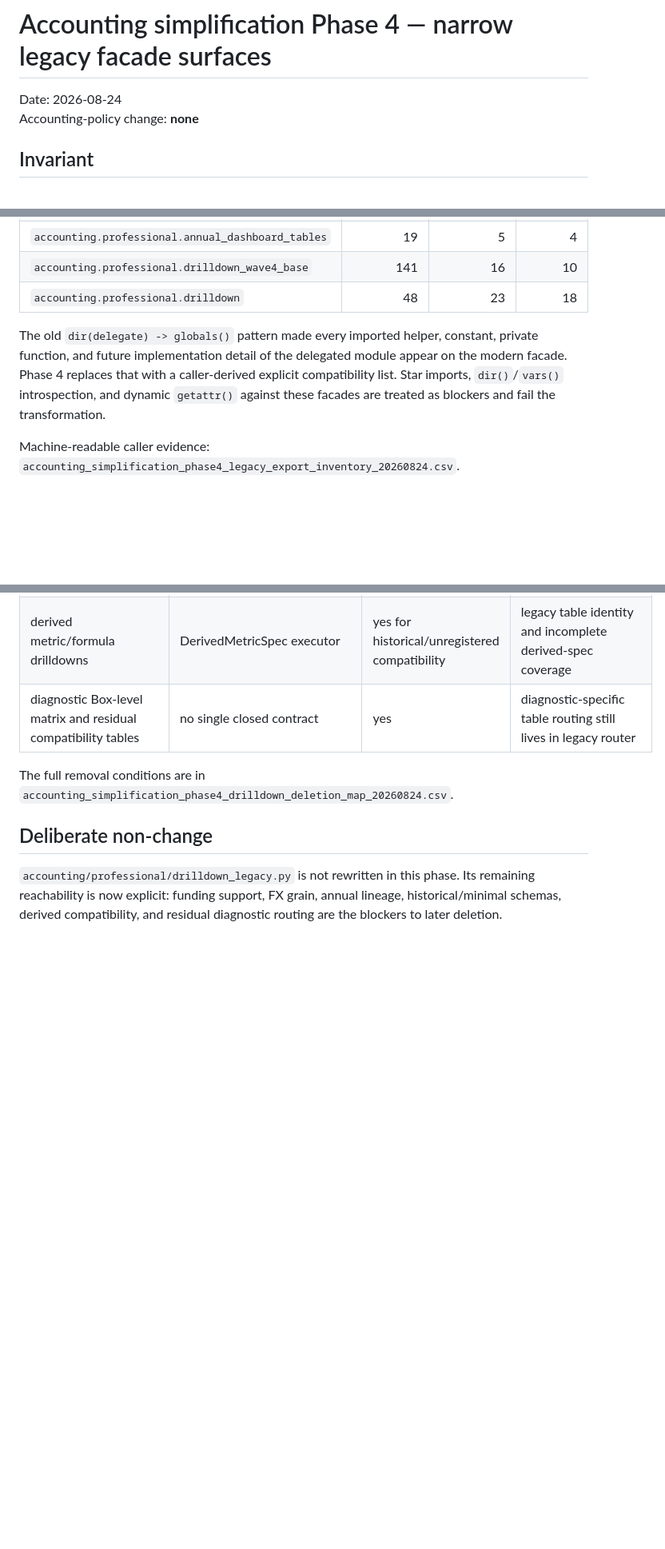
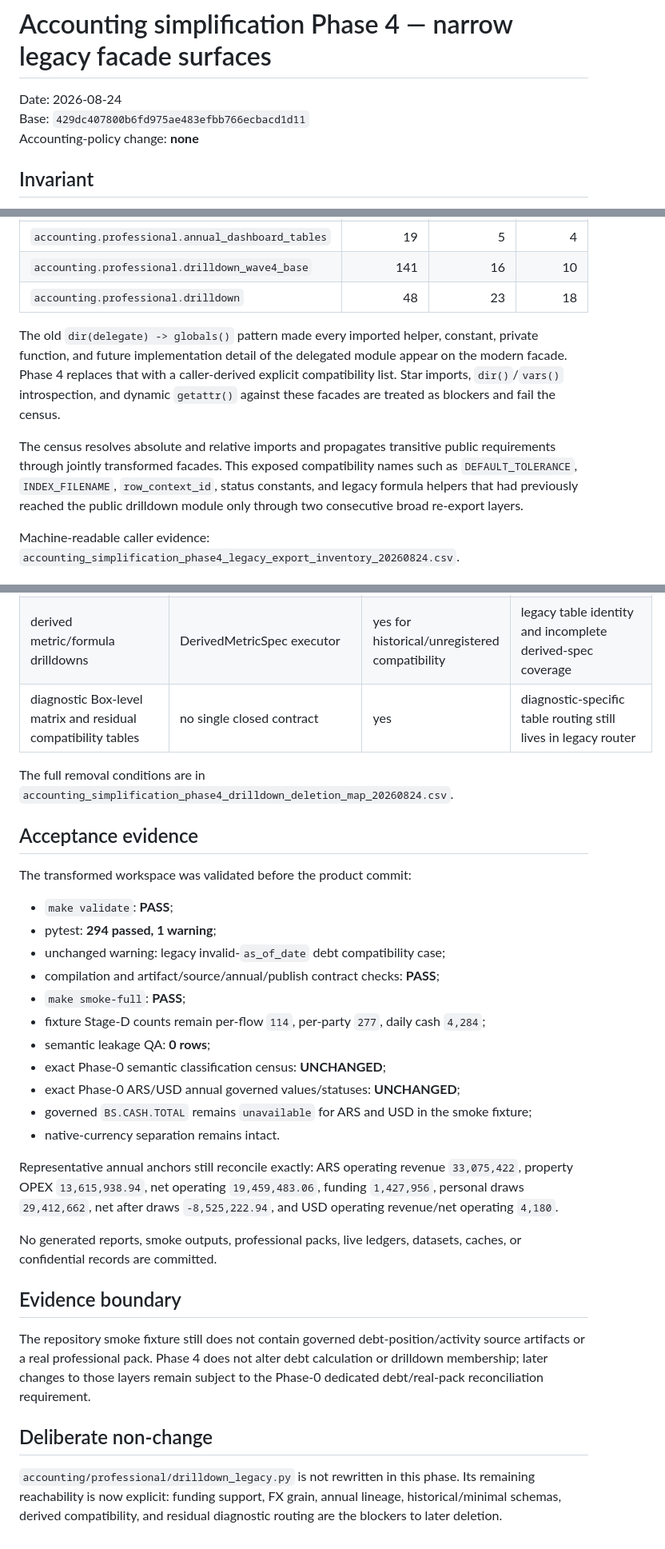
Before and after one commit to matuteiglesias/accounting-workflows, a Markdown page: notes/accounting_simplification_phase4_legacy_facades_20260824.md, 3 parts joined by grey strips. Shown at 80% size. Rendered like a GitHub page; blank space fills up the shorter version.

Commit message:
docs: close Phase 4 facade evidence

```diff
--- a/notes/accounting_simplification_phase4_legacy_facades_20260824.md
+++ b/notes/accounting_simplification_phase4_legacy_facades_20260824.md
@@ -1,6 +1,7 @@
 # Accounting simplification Phase 4 — narrow legacy facade surfaces
 
 Date: 2026-08-24
+Base: `429dc407800b6fd975ae483efbb766ecbacd1d11`
 Accounting-policy change: **none**
 
 ## Invariant
@@ -17,7 +18,9 @@ This phase changes import/export reachability only. It does not alter semantic c
 | `accounting.professional.drilldown_wave4_base` | 141 | 16 | 10 |
 | `accounting.professional.drilldown` | 48 | 23 | 18 |
 
-The old `dir(delegate) -> globals()` pattern made every imported helper, constant, private function, and future implementation detail of the delegated module appear on the modern facade. Phase 4 replaces that with a caller-derived explicit compatibility list. Star imports, `dir()`/`vars()` introspection, and dynamic `getattr()` against these facades are treated as blockers and fail the transformation.
+The old `dir(delegate) -> globals()` pattern made every imported helper, constant, private function, and future implementation detail of the delegated module appear on the modern facade. Phase 4 replaces that with a caller-derived explicit compatibility list. Star imports, `dir()`/`vars()` introspection, and dynamic `getattr()` against these facades are treated as blockers and fail the census.
+
+The census resolves absolute and relative imports and propagates transitive public requirements through jointly transformed facades. This exposed compatibility names such as `DEFAULT_TOLERANCE`, `INDEX_FILENAME`, `row_context_id`, status constants, and legacy formula helpers that had previously reached the public drilldown module only through two consecutive broad re-export layers.
 
 Machine-readable caller evidence: `accounting_simplification_phase4_legacy_export_inventory_20260824.csv`.
 
@@ -39,6 +42,30 @@ Machine-readable caller evidence: `accounting_simplification_phase4_legacy_expor
 
 The full removal conditions are in `accounting_simplification_phase4_drilldown_deletion_map_20260824.csv`.
 
+## Acceptance evidence
+
+The transformed workspace was validated before the product commit:
+
+- `make validate`: **PASS**;
+- pytest: **294 passed, 1 warning**;
+- unchanged warning: legacy invalid-`as_of_date` debt compatibility case;
+- compilation and artifact/source/annual/publish contract checks: **PASS**;
+- `make smoke-full`: **PASS**;
+- fixture Stage-D counts remain per-flow `114`, per-party `277`, daily cash `4,284`;
+- semantic leakage QA: **0 rows**;
+- exact Phase-0 semantic classification census: **UNCHANGED**;
+- exact Phase-0 ARS/USD annual governed values/statuses: **UNCHANGED**;
+- governed `BS.CASH.TOTAL` remains `unavailable` for ARS and USD in the smoke fixture;
+- native-currency separation remains intact.
+
+Representative annual anchors still reconcile exactly: ARS operating revenue `33,075,422`, property OPEX `13,615,938.94`, net operating `19,459,483.06`, funding `1,427,956`, personal draws `29,412,662`, net after draws `-8,525,222.94`, and USD operating revenue/net operating `4,180`.
+
+No generated reports, smoke outputs, professional packs, live ledgers, datasets, caches, or confidential records are committed.
+
+## Evidence boundary
+
+The repository smoke fixture still does not contain governed debt-position/activity source artifacts or a real professional pack. Phase 4 does not alter debt calculation or drilldown membership; later changes to those layers remain subject to the Phase-0 dedicated debt/real-pack reconciliation requirement.
+
 ## Deliberate non-change
 
 `accounting/professional/drilldown_legacy.py` is not rewritten in this phase. Its remaining reachability is now explicit: funding support, FX grain, annual lineage, historical/minimal schemas, derived compatibility, and residual diagnostic routing are the blockers to later deletion.
```
